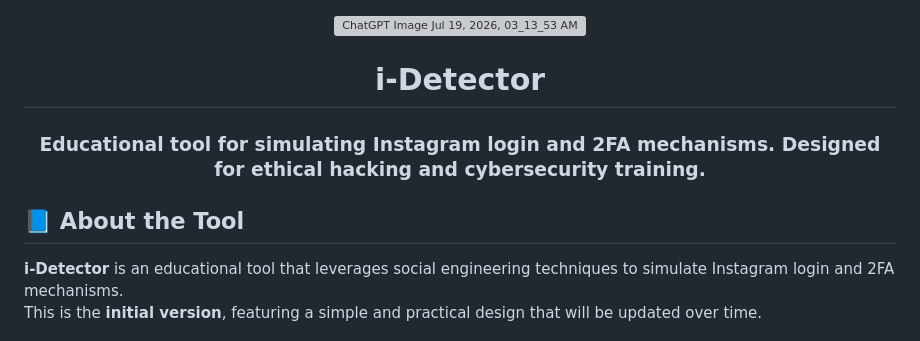
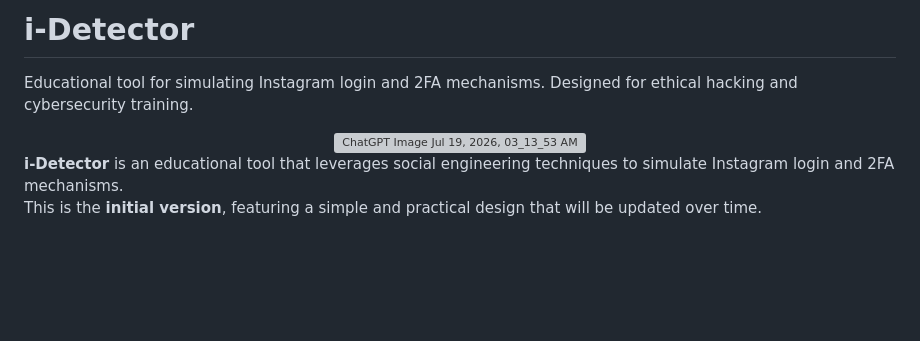
Before and after one commit to er4vn/i-Detector, a Markdown page: README.md, the part around the change. Drawn GitHub-style; blank space fills up the shorter version; grey boxes are pictures that could not be loaded.

```diff
--- a/README.md
+++ b/README.md
@@ -1,14 +1,10 @@
+# i-Detector
+Educational tool for simulating Instagram login and 2FA mechanisms. Designed for ethical hacking and cybersecurity training.
 <div align="center">
 
 <img width="1983" height="793" alt="ChatGPT Image Jul 19, 2026, 03_13_53 AM" src="https://github.com/user-attachments/assets/beb6f5ea-e88d-47ee-ab23-e8eb2505432a" />
 
-# i-Detector
-
-### Educational tool for simulating Instagram login and 2FA mechanisms. Designed for ethical hacking and cybersecurity training.
-
 </div>
-
-## 📘 About the Tool
 
 **i-Detector** is an educational tool that leverages social engineering techniques to simulate Instagram login and 2FA mechanisms.
 This is the **initial version**, featuring a simple and practical design that will be updated over time.
```
